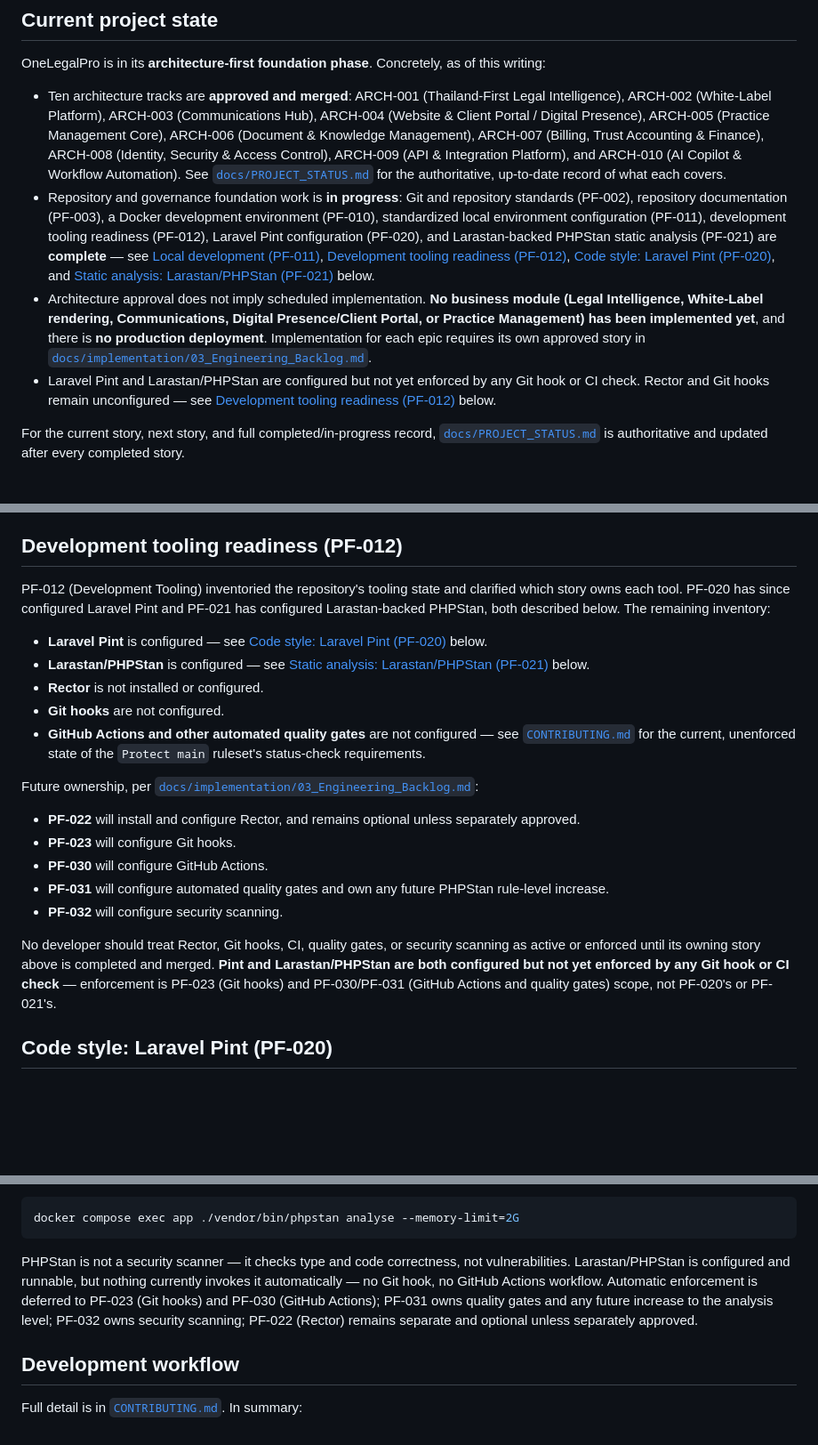
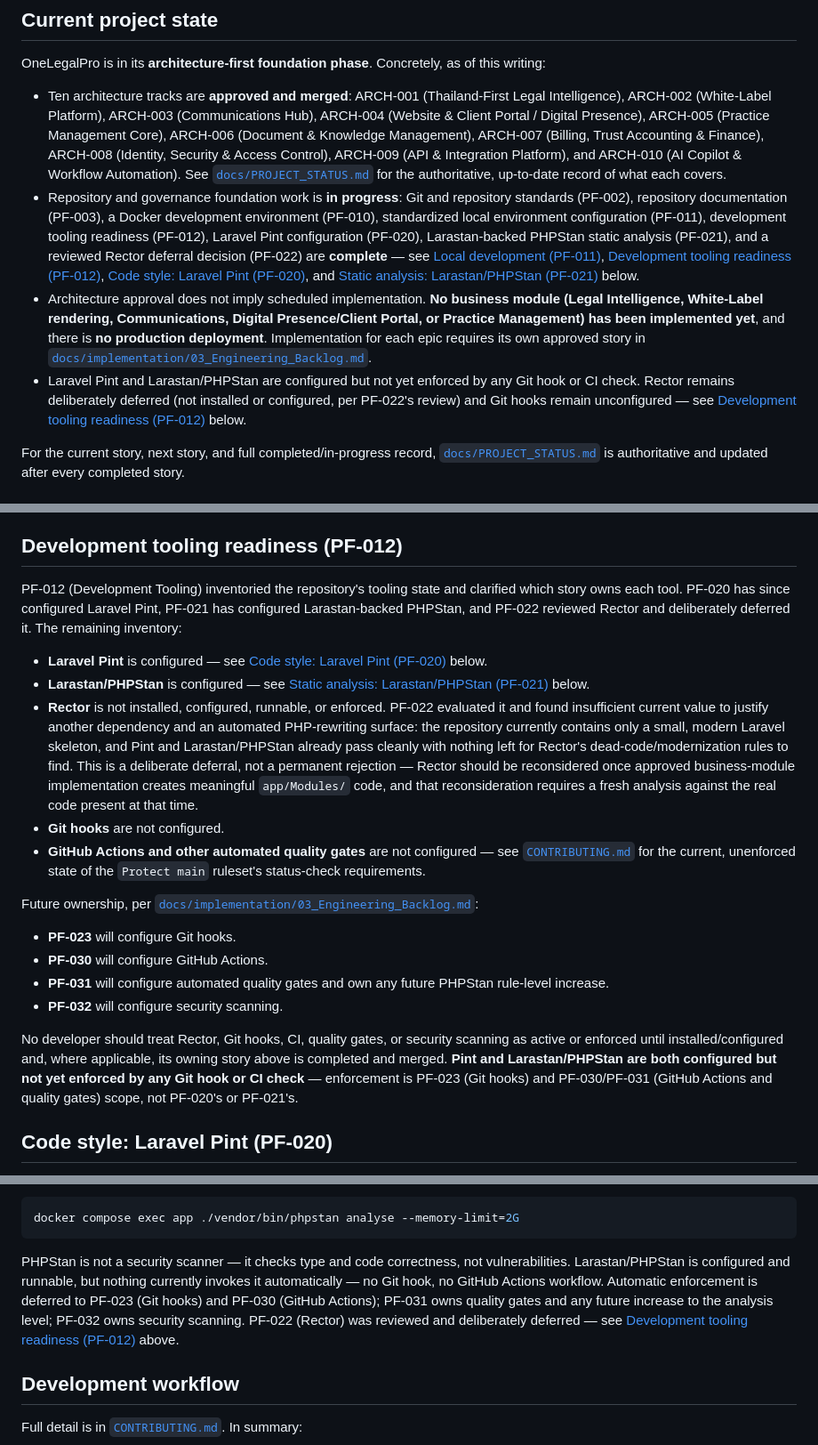
Before and after one commit to onelegalprohq/onelegalpro, a Markdown page: README.md, 3 parts joined by grey strips. Shown at 89% size. GitHub-like rendering; blank space fills up the shorter version.

Commit message:
docs(pf-022): record rector deferral decision

````diff
--- a/README.md
+++ b/README.md
@@ -9,9 +9,9 @@ This description reflects the approved architecture in [`docs/architecture/`](do
 OneLegalPro is in its **architecture-first foundation phase**. Concretely, as of this writing:
 
 - Ten architecture tracks are **approved and merged**: ARCH-001 (Thailand-First Legal Intelligence), ARCH-002 (White-Label Platform), ARCH-003 (Communications Hub), ARCH-004 (Website & Client Portal / Digital Presence), ARCH-005 (Practice Management Core), ARCH-006 (Document & Knowledge Management), ARCH-007 (Billing, Trust Accounting & Finance), ARCH-008 (Identity, Security & Access Control), ARCH-009 (API & Integration Platform), and ARCH-010 (AI Copilot & Workflow Automation). See [`docs/PROJECT_STATUS.md`](docs/PROJECT_STATUS.md) for the authoritative, up-to-date record of what each covers.
-- Repository and governance foundation work is **in progress**: Git and repository standards (PF-002), repository documentation (PF-003), a Docker development environment (PF-010), standardized local environment configuration (PF-011), development tooling readiness (PF-012), Laravel Pint configuration (PF-020), and Larastan-backed PHPStan static analysis (PF-021) are **complete** — see [Local development (PF-011)](#local-development-pf-011), [Development tooling readiness (PF-012)](#development-tooling-readiness-pf-012), [Code style: Laravel Pint (PF-020)](#code-style-laravel-pint-pf-020), and [Static analysis: Larastan/PHPStan (PF-021)](#static-analysis-larastanphpstan-pf-021) below.
+- Repository and governance foundation work is **in progress**: Git and repository standards (PF-002), repository documentation (PF-003), a Docker development environment (PF-010), standardized local environment configuration (PF-011), development tooling readiness (PF-012), Laravel Pint configuration (PF-020), Larastan-backed PHPStan static analysis (PF-021), and a reviewed Rector deferral decision (PF-022) are **complete** — see [Local development (PF-011)](#local-development-pf-011), [Development tooling readiness (PF-012)](#development-tooling-readiness-pf-012), [Code style: Laravel Pint (PF-020)](#code-style-laravel-pint-pf-020), and [Static analysis: Larastan/PHPStan (PF-021)](#static-analysis-larastanphpstan-pf-021) below.
 - Architecture approval does not imply scheduled implementation. **No business module (Legal Intelligence, White-Label rendering, Communications, Digital Presence/Client Portal, or Practice Management) has been implemented yet**, and there is **no production deployment**. Implementation for each epic requires its own approved story in [`docs/implementation/03_Engineering_Backlog.md`](docs/implementation/03_Engineering_Backlog.md).
-- Laravel Pint and Larastan/PHPStan are configured but not yet enforced by any Git hook or CI check. Rector and Git hooks remain unconfigured — see [Development tooling readiness (PF-012)](#development-tooling-readiness-pf-012) below.
+- Laravel Pint and Larastan/PHPStan are configured but not yet enforced by any Git hook or CI check. Rector remains deliberately deferred (not installed or configured, per PF-022's review) and Git hooks remain unconfigured — see [Development tooling readiness (PF-012)](#development-tooling-readiness-pf-012) below.
 
 For the current story, next story, and full completed/in-progress record, [`docs/PROJECT_STATUS.md`](docs/PROJECT_STATUS.md) is authoritative and updated after every completed story.
 
@@ -141,23 +141,22 @@ Postgres and Redis defaults (`onelegalpro` / `onelegalpro_dev_only`) in `compose
 
 ## Development tooling readiness (PF-012)
 
-PF-012 (Development Tooling) inventoried the repository's tooling state and clarified which story owns each tool. PF-020 has since configured Laravel Pint and PF-021 has configured Larastan-backed PHPStan, both described below. The remaining inventory:
+PF-012 (Development Tooling) inventoried the repository's tooling state and clarified which story owns each tool. PF-020 has since configured Laravel Pint, PF-021 has configured Larastan-backed PHPStan, and PF-022 reviewed Rector and deliberately deferred it. The remaining inventory:
 
 - **Laravel Pint** is configured — see [Code style: Laravel Pint (PF-020)](#code-style-laravel-pint-pf-020) below.
 - **Larastan/PHPStan** is configured — see [Static analysis: Larastan/PHPStan (PF-021)](#static-analysis-larastanphpstan-pf-021) below.
-- **Rector** is not installed or configured.
+- **Rector** is not installed, configured, runnable, or enforced. PF-022 evaluated it and found insufficient current value to justify another dependency and an automated PHP-rewriting surface: the repository currently contains only a small, modern Laravel skeleton, and Pint and Larastan/PHPStan already pass cleanly with nothing left for Rector's dead-code/modernization rules to find. This is a deliberate deferral, not a permanent rejection — Rector should be reconsidered once approved business-module implementation creates meaningful `app/Modules/` code, and that reconsideration requires a fresh analysis against the real code present at that time.
 - **Git hooks** are not configured.
 - **GitHub Actions and other automated quality gates** are not configured — see [`CONTRIBUTING.md`](CONTRIBUTING.md) for the current, unenforced state of the `Protect main` ruleset's status-check requirements.
 
 Future ownership, per [`docs/implementation/03_Engineering_Backlog.md`](docs/implementation/03_Engineering_Backlog.md):
 
-- **PF-022** will install and configure Rector, and remains optional unless separately approved.
 - **PF-023** will configure Git hooks.
 - **PF-030** will configure GitHub Actions.
 - **PF-031** will configure automated quality gates and own any future PHPStan rule-level increase.
 - **PF-032** will configure security scanning.
 
-No developer should treat Rector, Git hooks, CI, quality gates, or security scanning as active or enforced until its owning story above is completed and merged. **Pint and Larastan/PHPStan are both configured but not yet enforced by any Git hook or CI check** — enforcement is PF-023 (Git hooks) and PF-030/PF-031 (GitHub Actions and quality gates) scope, not PF-020's or PF-021's.
+No developer should treat Rector, Git hooks, CI, quality gates, or security scanning as active or enforced until installed/configured and, where applicable, its owning story above is completed and merged. **Pint and Larastan/PHPStan are both configured but not yet enforced by any Git hook or CI check** — enforcement is PF-023 (Git hooks) and PF-030/PF-031 (GitHub Actions and quality gates) scope, not PF-020's or PF-021's.
 
 ## Code style: Laravel Pint (PF-020)
 
@@ -210,7 +209,7 @@ If analysis fails with a genuine out-of-memory error, the standard Composer scri
 docker compose exec app ./vendor/bin/phpstan analyse --memory-limit=2G
 ```
 
-PHPStan is not a security scanner — it checks type and code correctness, not vulnerabilities. Larastan/PHPStan is configured and runnable, but nothing currently invokes it automatically — no Git hook, no GitHub Actions workflow. Automatic enforcement is deferred to PF-023 (Git hooks) and PF-030 (GitHub Actions); PF-031 owns quality gates and any future increase to the analysis level; PF-032 owns security scanning; PF-022 (Rector) remains separate and optional unless separately approved.
+PHPStan is not a security scanner — it checks type and code correctness, not vulnerabilities. Larastan/PHPStan is configured and runnable, but nothing currently invokes it automatically — no Git hook, no GitHub Actions workflow. Automatic enforcement is deferred to PF-023 (Git hooks) and PF-030 (GitHub Actions); PF-031 owns quality gates and any future increase to the analysis level; PF-032 owns security scanning. PF-022 (Rector) was reviewed and deliberately deferred — see [Development tooling readiness (PF-012)](#development-tooling-readiness-pf-012) above.
 
 ## Development workflow
 
````
Also changed, not shown: other parts of README.md (+1 -1 lines), docs/PROJECT_STATUS.md (+6 -5 lines), docs/implementation/03_Engineering_Backlog.md (+2 -2 lines).
